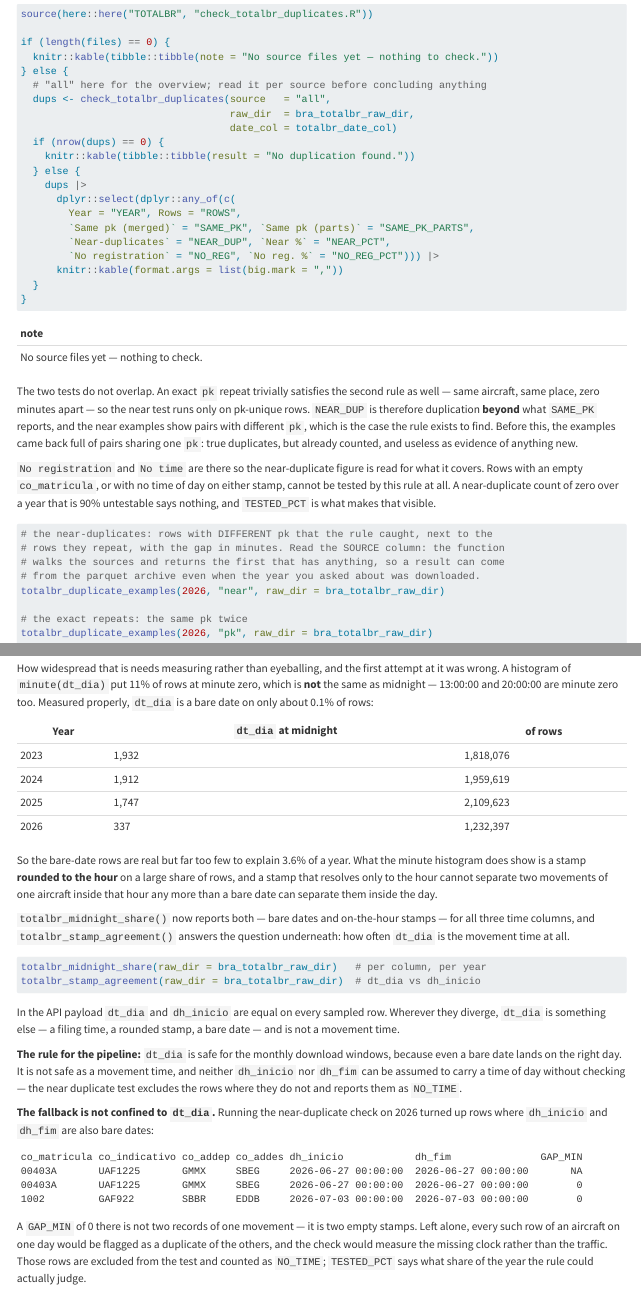
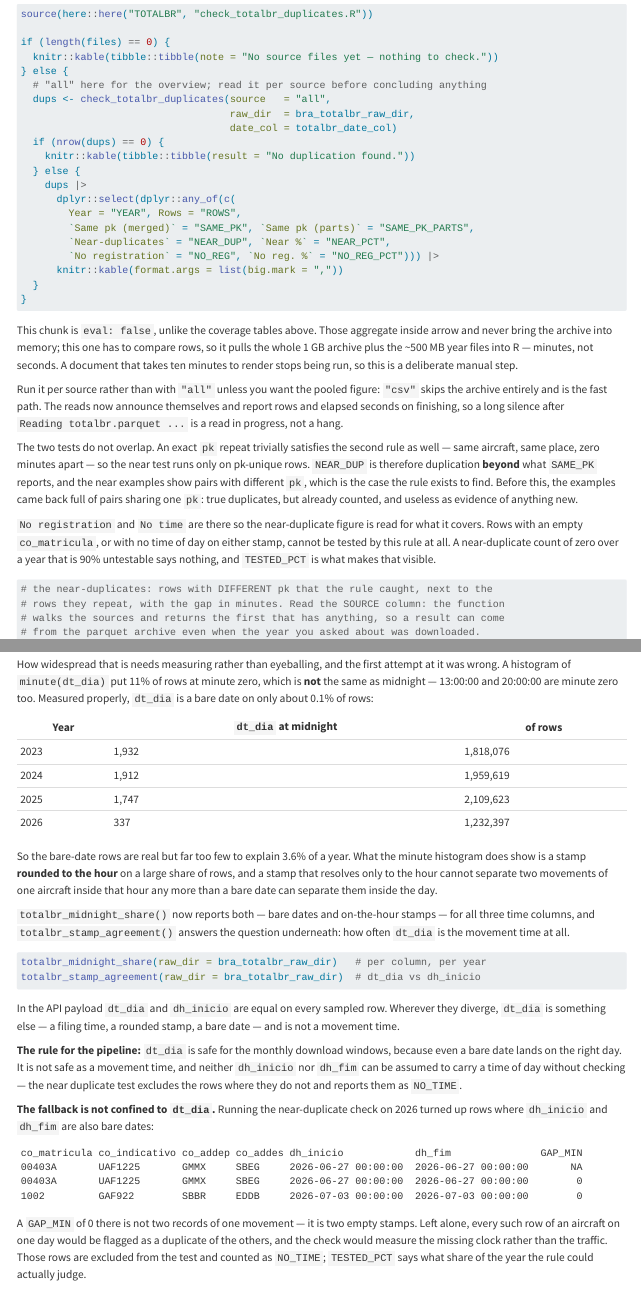
Before and after one commit to benevidesjpcb/BRA-ingestion, a Quarto document (TOTALBR-BRA-ingestion.qmd): the page in a window 1100 px wide, from 4730 px down, and a second part further down, joined at a grey line. Rendered offline with R 4.5, knitr and Pandoc in place of Quarto, with nearby package versions.

Commit message:
Take the row-level duplicate table out of the render path
Co-Authored-By: Claude Opus 5 <noreply@anthropic.com>
Claude-Session: https://claude.ai/code/session_01AYZTtiKWYttsESsYregdVQ

````diff
--- a/TOTALBR-BRA-ingestion.qmd
+++ b/TOTALBR-BRA-ingestion.qmd
@@ -338,6 +338,7 @@
 
 ```{r}
 #| label: tbl-bra-totalbr-duplicates
+#| eval: false
 
 source(here::here("TOTALBR", "check_totalbr_duplicates.R"))
 
@@ -361,6 +362,16 @@
   }
 }
 ```
+
+This chunk is `eval: false`, unlike the coverage tables above. Those aggregate inside arrow
+and never bring the archive into memory; this one has to compare rows, so it pulls the
+whole 1 GB archive plus the ~500 MB year files into R — minutes, not seconds. A document
+that takes ten minutes to render stops being run, so this is a deliberate manual step.
+
+Run it per source rather than with `"all"` unless you want the pooled figure: `"csv"` skips
+the archive entirely and is the fast path. The reads now announce themselves and report
+rows and elapsed seconds on finishing, so a long silence after `Reading totalbr.parquet ...`
+is a read in progress, not a hang.
 
 The two tests do not overlap. An exact `pk` repeat trivially satisfies the second rule as
 well — same aircraft, same place, zero minutes apart — so the near test runs only on
````
